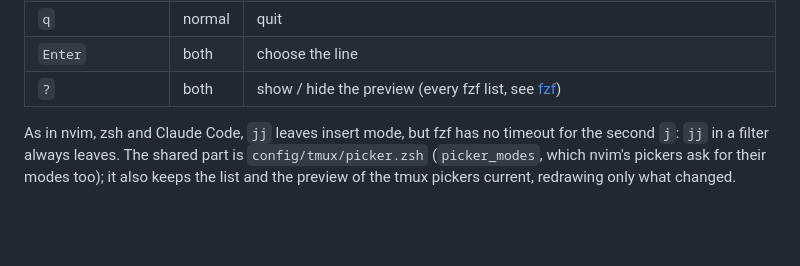
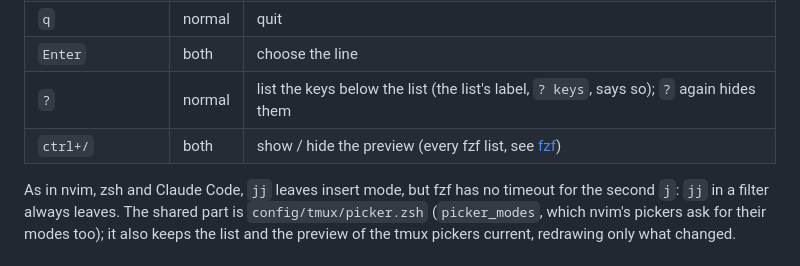
Before and after one commit to makst/dotfiles, a Markdown page: docs/tmux.md, the part around the change. Rendered like a GitHub page; blank space fills up the shorter version.

```diff
--- a/docs/tmux.md
+++ b/docs/tmux.md
@@ -109,7 +109,8 @@ history search and nvim's pickers open ready to type, the others in normal mode,
 | `Esc` | both | clear the filter and go back to the mode the picker opened in; there, with no filter, quit |
 | `q` | normal | quit |
 | `Enter` | both | choose the line |
-| `?` | both | show / hide the preview (every fzf list, see [fzf](fzf.md#inside-any-fzf-list)) |
+| `?` | normal | list the keys below the list (the list's label, `? keys`, says so); `?` again hides them |
+| `ctrl+/` | both | show / hide the preview (every fzf list, see [fzf](fzf.md#inside-any-fzf-list)) |
 
 As in nvim, zsh and Claude Code, `jj` leaves insert mode, but fzf has no timeout for the second `j`: `jj` in a
 filter always leaves. The shared part is `config/tmux/picker.zsh` (`picker_modes`, which nvim's pickers ask
```
Also changed, not shown: docs/fzf.md (+1 -1 lines), docs/neovim.md (+2 -1 lines), docs/img/nvim.gif, docs/img/tour.gif, 6 other files.
